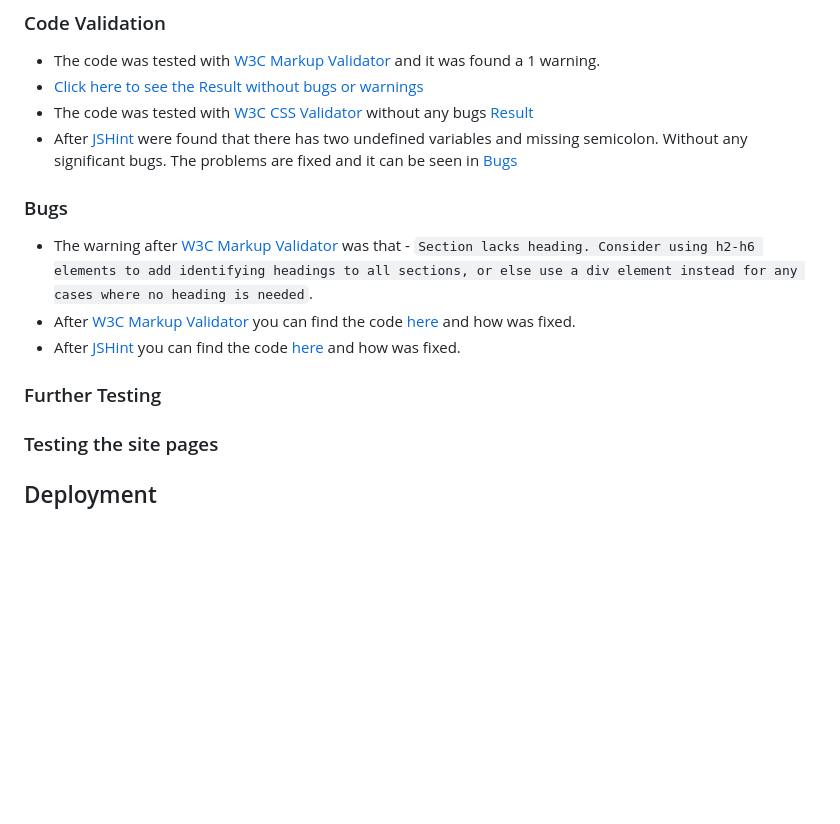
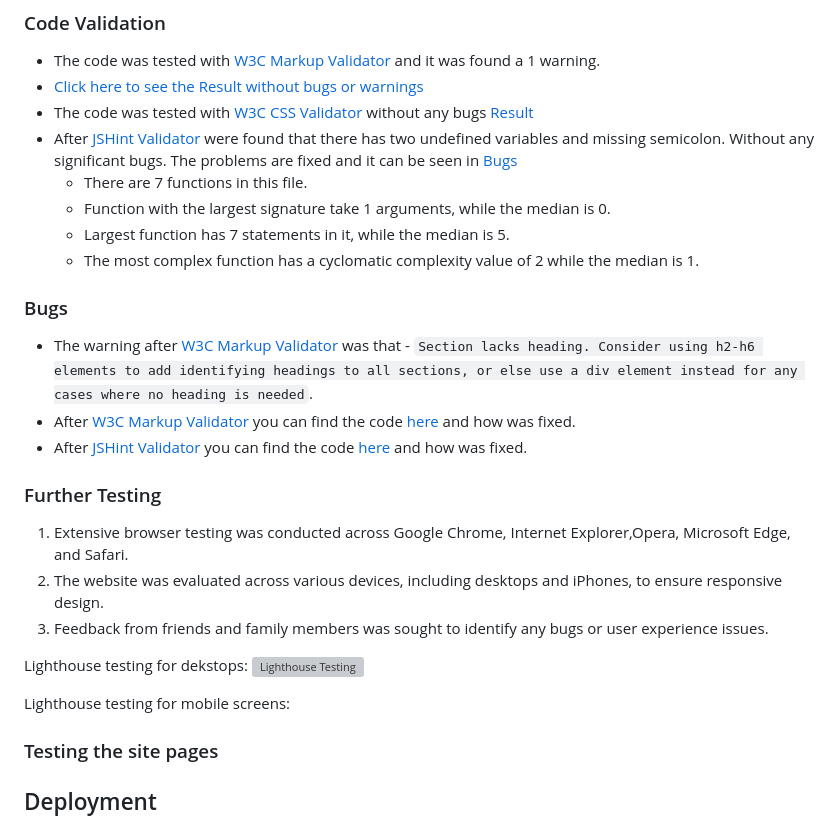
Before and after one commit to IvoSt98/anime-one-piece-quiz, a Markdown page: README.md, the part around the change. Drawn GitHub-style; blank space fills up the shorter version; grey boxes are pictures that could not be loaded.

Commit message:
To Further Testing were added content and in Code Validation and Bugs were fixed gramar mistakes

```diff
--- a/README.md
+++ b/README.md
@@ -56,16 +56,29 @@ The project is a web-based quiz application designed to evaluate users' knowledg
 * The code was tested with [W3C Markup Validator](https://validator.w3.org/) and it was found a 1 warning.
 * [Click here to see the Result without bugs or warnings](https://validator.w3.org/nu/?doc=https%3A%2F%2Fivost98.github.io%2Fanime-one-piece-quiz%2F)
 * The code was tested with [W3C CSS Validator](https://jigsaw.w3.org/css-validator/#validate_by_input) without any bugs [Result](https://jigsaw.w3.org/css-validator/validator?uri=https%3A%2F%2Fivost98.github.io%2Fanime-one-piece-quiz%2F&profile=css3svg&usermedium=all&warning=1&vextwarning=&lang=en)
-* After [JSHint](https://jshint.com/) were found that there has two undefined variables and missing semicolon. Without any
+* After [JSHint Validator](https://jshint.com/) were found that there has two undefined variables and missing semicolon. Without any
 significant bugs. The problems are fixed and it can be seen in [Bugs](#bugs)
+  + There are 7 functions in this file.
+  + Function with the largest signature take 1 arguments, while the median is 0.
+  + Largest function has 7 statements in it, while the median is 5.
+  + The most complex function has a cyclomatic complexity value of 2 while the median is 1.
 
 ### Bugs
 
 * The warning after [W3C Markup Validator](https://validator.w3.org/) was that - `Section lacks heading. Consider using h2-h6 elements to add identifying headings to all sections, or else use a div element instead for any cases where no heading is needed`.
 * After [W3C Markup Validator](https://validator.w3.org/) you can find the code [here](https://github.com/IvoSt98/anime-one-piece-quiz/commit/65d1fa209420c08aad57c8145e03d0b8afae4a5f) and how was fixed.
-* After [JSHint](https://jshint.com/) you can find the code [here](https://github.com/IvoSt98/anime-one-piece-quiz/commit/c1742081716b00f7b8d88419ee4572049857c6b2) and how was fixed.
+* After [JSHint Validator](https://jshint.com/) you can find the code [here](https://github.com/IvoSt98/anime-one-piece-quiz/commit/c1742081716b00f7b8d88419ee4572049857c6b2) and how was fixed.
 
 ### Further Testing
+
+1. Extensive browser testing was conducted across Google Chrome, Internet Explorer,Opera, Microsoft Edge, and Safari.
+2. The website was evaluated across various devices, including desktops and iPhones, to ensure responsive design.
+3. Feedback from friends and family members was sought to identify any bugs or user experience issues.
+
+Lighthouse testing for dekstops:
+![Lighthouse Testing](screenshots/lighthouse.png)
+
+Lighthouse testing for mobile screens:
 
 ### Testing the site pages
 
```
